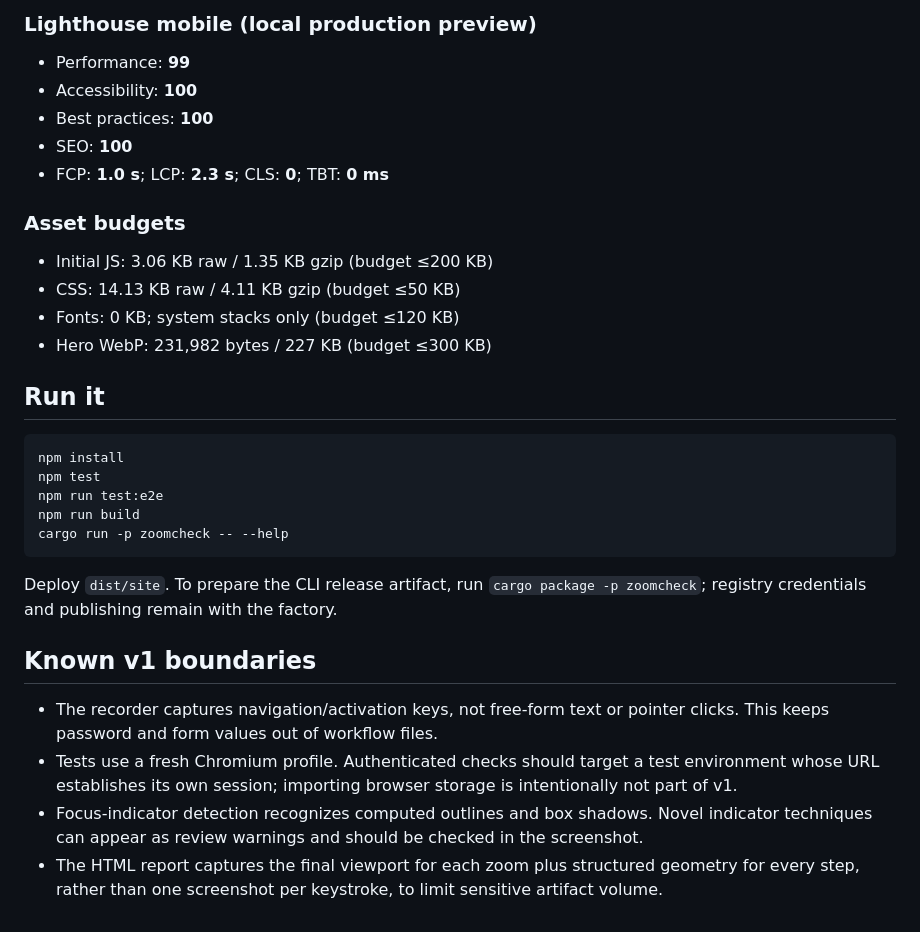
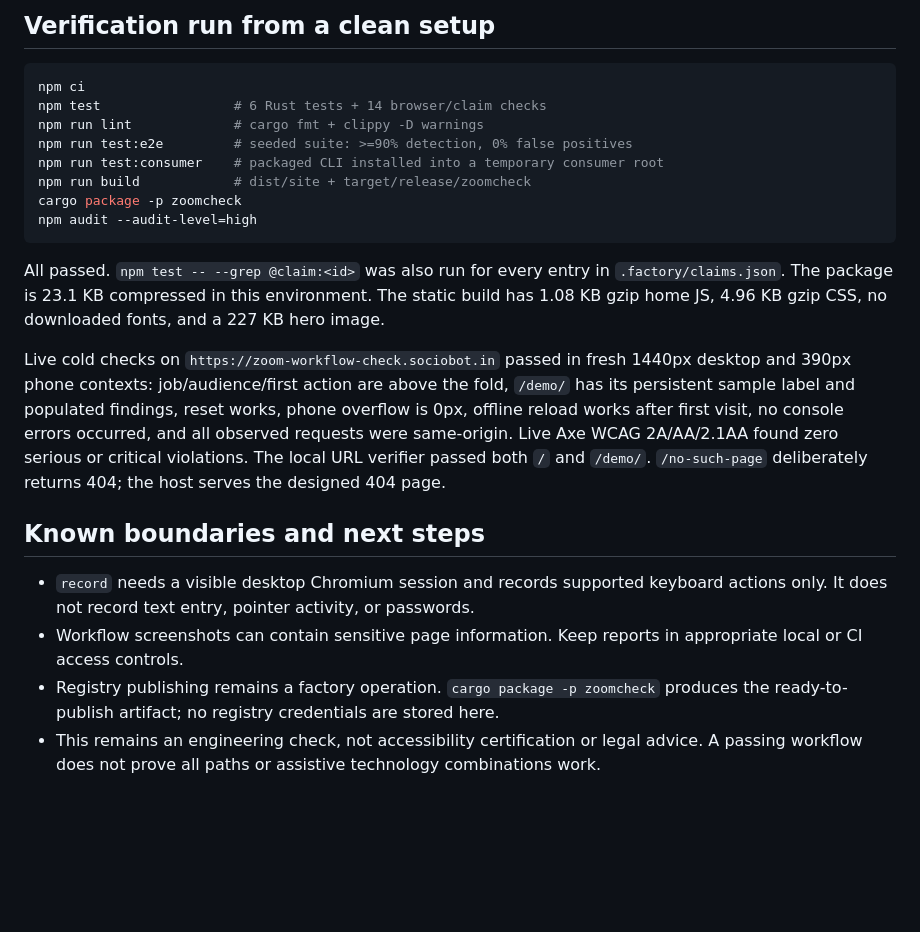
Before and after one commit to B-Divyesh/sf-zoom-workflow-check, a Markdown page: .factory/handoff.md, the part around one of its changes. GitHub-like rendering; blank space fills up the shorter version.

````diff
--- a/.factory/handoff.md
+++ b/.factory/handoff.md
@@ -70,42 +50,40 @@ Completed: 2026-08-28
-### Lighthouse mobile (local production preview)
-
-- Performance: **99**
-- Accessibility: **100**
-- Best practices: **100**
-- SEO: **100**
-- FCP: **1.0 s**; LCP: **2.3 s**; CLS: **0**; TBT: **0 ms**
-
-### Asset budgets
-
-- Initial JS: 3.06 KB raw / 1.35 KB gzip (budget ≤200 KB)
-- CSS: 14.13 KB raw / 4.11 KB gzip (budget ≤50 KB)
-- Fonts: 0 KB; system stacks only (budget ≤120 KB)
-- Hero WebP: 231,982 bytes / 227 KB (budget ≤300 KB)
-
-## Run it
+## Verification run from a clean setup
 
 ```sh
-npm install
-npm test
-npm run test:e2e
-npm run build
-cargo run -p zoomcheck -- --help
+npm ci
+npm test                 # 6 Rust tests + 14 browser/claim checks
+npm run lint             # cargo fmt + clippy -D warnings
+npm run test:e2e         # seeded suite: >=90% detection, 0% false positives
+npm run test:consumer    # packaged CLI installed into a temporary consumer root
+npm run build            # dist/site + target/release/zoomcheck
+cargo package -p zoomcheck
+npm audit --audit-level=high
 ```
 
-Deploy `dist/site`. To prepare the CLI release artifact, run
-`cargo package -p zoomcheck`; registry credentials and publishing remain with
-the factory.
+All passed. `npm test -- --grep @claim:<id>` was also run for every entry in
+`.factory/claims.json`. The package is 23.1 KB compressed in this environment.
+The static build has 1.08 KB gzip home JS, 4.96 KB gzip CSS, no downloaded
+fonts, and a 227 KB hero image.
 
-## Known v1 boundaries
+Live cold checks on `https://zoom-workflow-check.sociobot.in` passed in fresh
+1440px desktop and 390px phone contexts: job/audience/first action are above
+the fold, `/demo/` has its persistent sample label and populated findings,
+reset works, phone overflow is 0px, offline reload works after first visit,
+no console errors occurred, and all observed requests were same-origin. Live
+Axe WCAG 2A/AA/2.1AA found zero serious or critical violations. The local URL
+verifier passed both `/` and `/demo/`. `/no-such-page` deliberately returns
+404; the host serves the designed 404 page.
 
-- The recorder captures navigation/activation keys, not free-form text or
-  pointer clicks. This keeps password and form values out of workflow files.
-- Tests use a fresh Chromium profile. Authenticated checks should target a test
-  environment whose URL establishes its own session; importing browser storage
-  is intentionally not part of v1.
-- Focus-indicator detection recognizes computed outlines and box shadows. Novel
-  indicator techniques can appear as review warnings and should be checked in
-  the screenshot.
-- The HTML report captures the final viewport for each zoom plus structured
-  geometry for every step, rather than one screenshot per keystroke, to limit
-  sensitive artifact volume.
+## Known boundaries and next steps
+
+- `record` needs a visible desktop Chromium session and records supported
+  keyboard actions only. It does not record text entry, pointer activity, or
+  passwords.
+- Workflow screenshots can contain sensitive page information. Keep reports in
+  appropriate local or CI access controls.
+- Registry publishing remains a factory operation. `cargo package -p
+  zoomcheck` produces the ready-to-publish artifact; no registry credentials
+  are stored here.
+- This remains an engineering check, not accessibility certification or legal
+  advice. A passing workflow does not prove all paths or assistive technology
+  combinations work.
````
Also changed, not shown: other parts of .factory/handoff.md (+39 -59 lines), .factory/repair-verification.md (added, +35 -0 lines).
